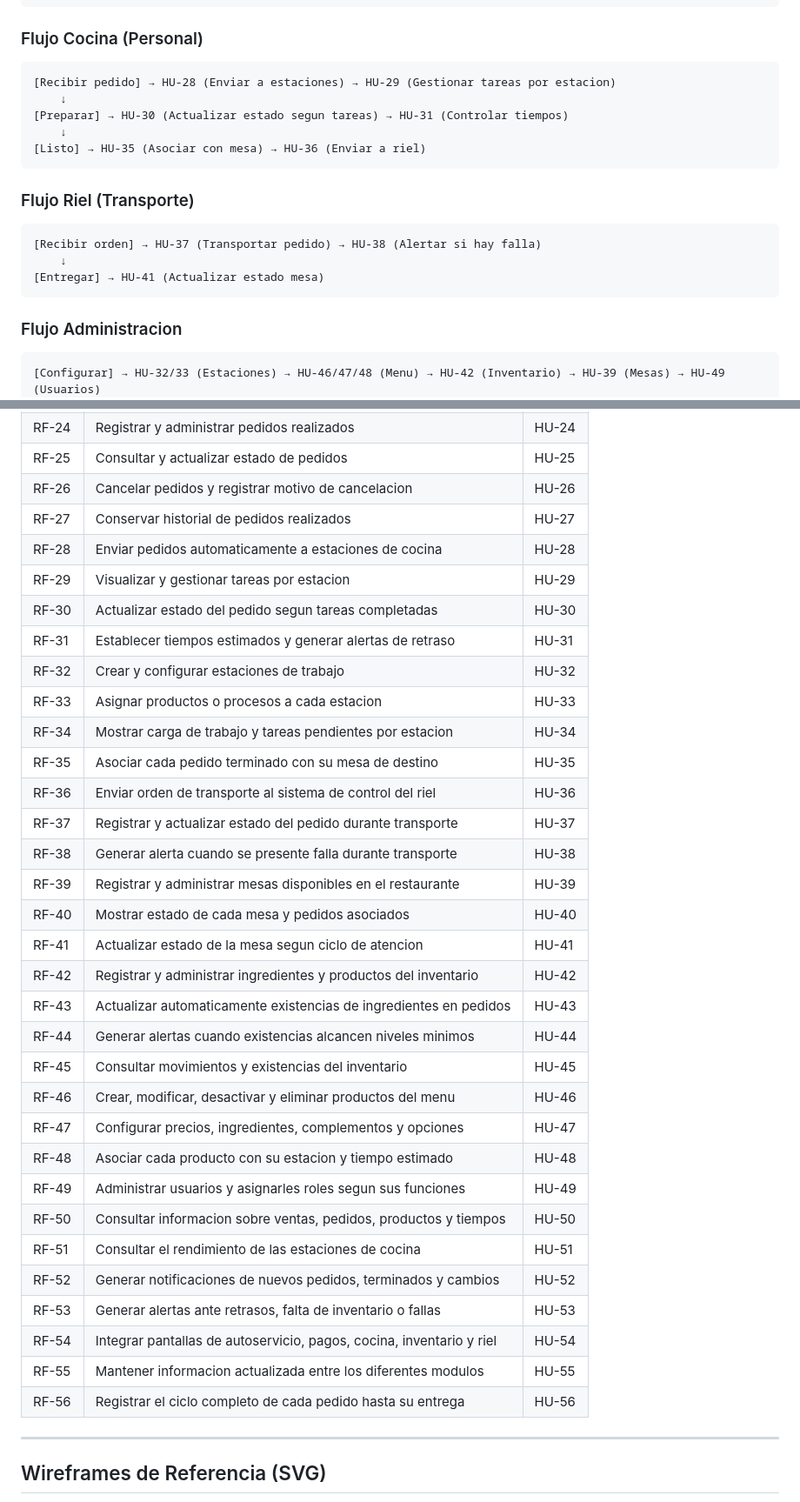
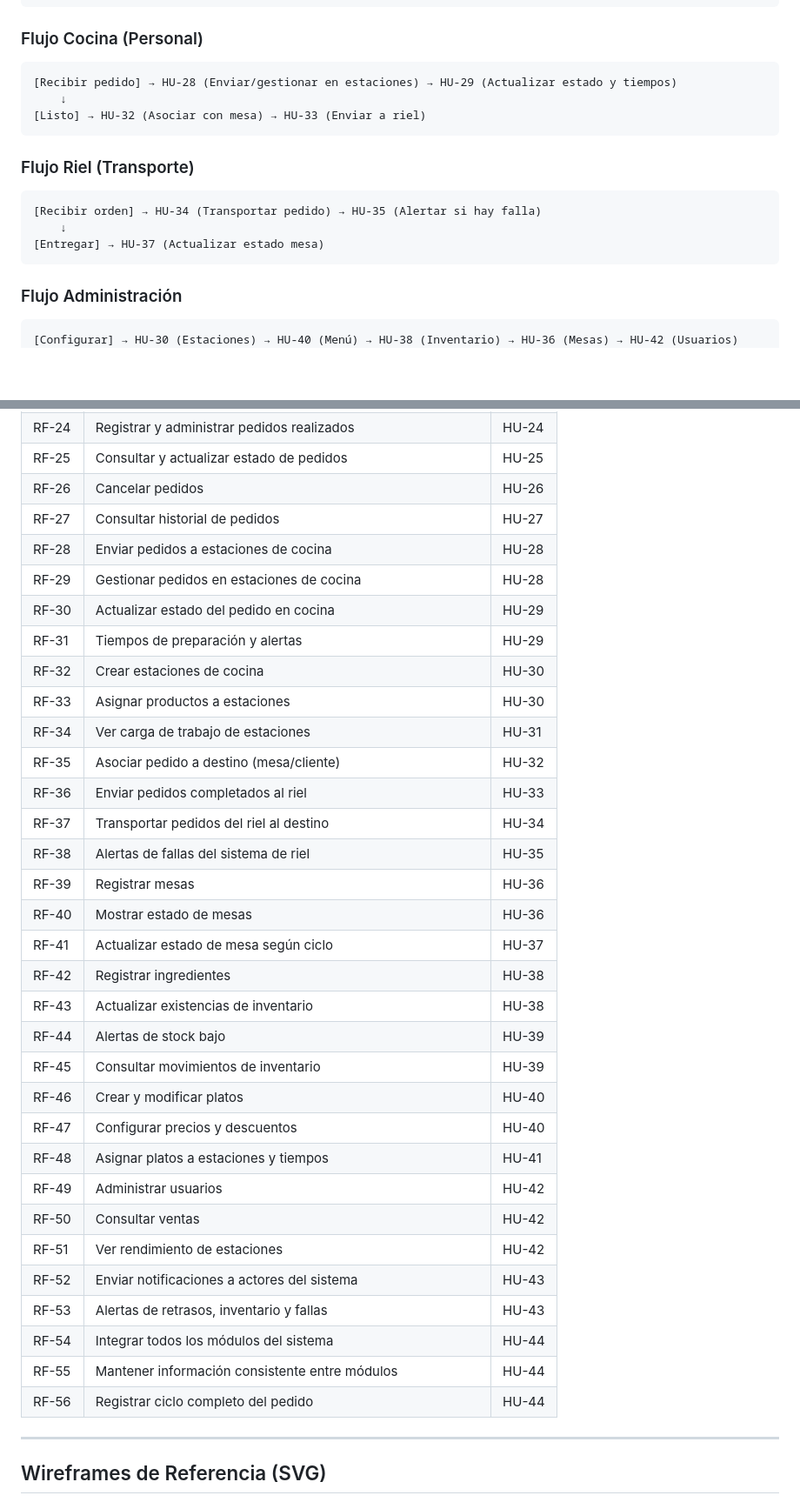
Before and after one commit to miguelcebing/Trabajo-final-dise-o-, a Markdown page: wiki/Especificacion-Funcional.md, 2 parts joined by grey strips. Shown at 87% size. GitHub-like rendering; blank space fills up the shorter version.

````diff
--- a/wiki/Especificacion-Funcional.md
+++ b/wiki/Especificacion-Funcional.md
@@ -154,21 +142,19 @@ Sistema de autoservicio para restaurante que permite a los clientes visualizar e
 
 ### Flujo Cocina (Personal)
 ```
-[Recibir pedido] → HU-28 (Enviar a estaciones) → HU-29 (Gestionar tareas por estacion)
+[Recibir pedido] → HU-28 (Enviar/gestionar en estaciones) → HU-29 (Actualizar estado y tiempos)
     ↓
-[Preparar] → HU-30 (Actualizar estado segun tareas) → HU-31 (Controlar tiempos)
-    ↓
-[Listo] → HU-35 (Asociar con mesa) → HU-36 (Enviar a riel)
+[Listo] → HU-32 (Asociar con mesa) → HU-33 (Enviar a riel)
 ```
 
 ### Flujo Riel (Transporte)
 ```
-[Recibir orden] → HU-37 (Transportar pedido) → HU-38 (Alertar si hay falla)
+[Recibir orden] → HU-34 (Transportar pedido) → HU-35 (Alertar si hay falla)
     ↓
-[Entregar] → HU-41 (Actualizar estado mesa)
+[Entregar] → HU-37 (Actualizar estado mesa)
 ```
 
-### Flujo Administracion
+### Flujo Administración
 ```
-[Configurar] → HU-32/33 (Estaciones) → HU-46/47/48 (Menu) → HU-42 (Inventario) → HU-39 (Mesas) → HU-49 (Usuarios)
+[Configurar] → HU-30 (Estaciones) → HU-40 (Menú) → HU-38 (Inventario) → HU-36 (Mesas) → HU-42 (Usuarios)
     ↓
@@ -233,37 +219,37 @@ Sistema de autoservicio para restaurante que permite a los clientes visualizar e
 | RF-23 | Mostrar estado del pedido al cliente | HU-23 |
 | RF-24 | Registrar y administrar pedidos realizados | HU-24 |
 | RF-25 | Consultar y actualizar estado de pedidos | HU-25 |
-| RF-26 | Cancelar pedidos y registrar motivo de cancelacion | HU-26 |
-| RF-27 | Conservar historial de pedidos realizados | HU-27 |
-| RF-28 | Enviar pedidos automaticamente a estaciones de cocina | HU-28 |
-| RF-29 | Visualizar y gestionar tareas por estacion | HU-29 |
-| RF-30 | Actualizar estado del pedido segun tareas completadas | HU-30 |
-| RF-31 | Establecer tiempos estimados y generar alertas de retraso | HU-31 |
-| RF-32 | Crear y configurar estaciones de trabajo | HU-32 |
-| RF-33 | Asignar productos o procesos a cada estacion | HU-33 |
-| RF-34 | Mostrar carga de trabajo y tareas pendientes por estacion | HU-34 |
-| RF-35 | Asociar cada pedido terminado con su mesa de destino | HU-35 |
-| RF-36 | Enviar orden de transporte al sistema de control del riel | HU-36 |
-| RF-37 | Registrar y actualizar estado del pedido durante transporte | HU-37 |
-| RF-38 | Generar alerta cuando se presente falla durante transporte | HU-38 |
-| RF-39 | Registrar y administrar mesas disponibles en el restaurante | HU-39 |
-| RF-40 | Mostrar estado de cada mesa y pedidos asociados | HU-40 |
-| RF-41 | Actualizar estado de la mesa segun ciclo de atencion | HU-41 |
-| RF-42 | Registrar y administrar ingredientes y productos del inventario | HU-42 |
-| RF-43 | Actualizar automaticamente existencias de ingredientes en pedidos | HU-43 |
-| RF-44 | Generar alertas cuando existencias alcancen niveles minimos | HU-44 |
-| RF-45 | Consultar movimientos y existencias del inventario | HU-45 |
-| RF-46 | Crear, modificar, desactivar y eliminar productos del menu | HU-46 |
-| RF-47 | Configurar precios, ingredientes, complementos y opciones | HU-47 |
-| RF-48 | Asociar cada producto con su estacion y tiempo estimado | HU-48 |
-| RF-49 | Administrar usuarios y asignarles roles segun sus funciones | HU-49 |
-| RF-50 | Consultar informacion sobre ventas, pedidos, productos y tiempos | HU-50 |
-| RF-51 | Consultar el rendimiento de las estaciones de cocina | HU-51 |
-| RF-52 | Generar notificaciones de nuevos pedidos, terminados y cambios | HU-52 |
-| RF-53 | Generar alertas ante retrasos, falta de inventario o fallas | HU-53 |
-| RF-54 | Integrar pantallas de autoservicio, pagos, cocina, inventario y riel | HU-54 |
-| RF-55 | Mantener informacion actualizada entre los diferentes modulos | HU-55 |
-| RF-56 | Registrar el ciclo completo de cada pedido hasta su entrega | HU-56 |
+| RF-26 | Cancelar pedidos | HU-26 |
+| RF-27 | Consultar historial de pedidos | HU-27 |
+| RF-28 | Enviar pedidos a estaciones de cocina | HU-28 |
+| RF-29 | Gestionar pedidos en estaciones de cocina | HU-28 |
+| RF-30 | Actualizar estado del pedido en cocina | HU-29 |
+| RF-31 | Tiempos de preparación y alertas | HU-29 |
+| RF-32 | Crear estaciones de cocina | HU-30 |
+| RF-33 | Asignar productos a estaciones | HU-30 |
+| RF-34 | Ver carga de trabajo de estaciones | HU-31 |
+| RF-35 | Asociar pedido a destino (mesa/cliente) | HU-32 |
+| RF-36 | Enviar pedidos completados al riel | HU-33 |
+| RF-37 | Transportar pedidos del riel al destino | HU-34 |
+| RF-38 | Alertas de fallas del sistema de riel | HU-35 |
+| RF-39 | Registrar mesas | HU-36 |
+| RF-40 | Mostrar estado de mesas | HU-36 |
+| RF-41 | Actualizar estado de mesa según ciclo | HU-37 |
+| RF-42 | Registrar ingredientes | HU-38 |
+| RF-43 | Actualizar existencias de inventario | HU-38 |
+| RF-44 | Alertas de stock bajo | HU-39 |
+| RF-45 | Consultar movimientos de inventario | HU-39 |
+| RF-46 | Crear y modificar platos | HU-40 |
+| RF-47 | Configurar precios y descuentos | HU-40 |
+| RF-48 | Asignar platos a estaciones y tiempos | HU-41 |
+| RF-49 | Administrar usuarios | HU-42 |
+| RF-50 | Consultar ventas | HU-42 |
+| RF-51 | Ver rendimiento de estaciones | HU-42 |
+| RF-52 | Enviar notificaciones a actores del sistema | HU-43 |
+| RF-53 | Alertas de retrasos, inventario y fallas | HU-43 |
+| RF-54 | Integrar todos los módulos del sistema | HU-44 |
+| RF-55 | Mantener información consistente entre módulos | HU-44 |
+| RF-56 | Registrar ciclo completo del pedido | HU-44 |
 
 ---
 
````
Also changed, not shown: other parts of wiki/Especificacion-Funcional.md (+49 -61 lines).
